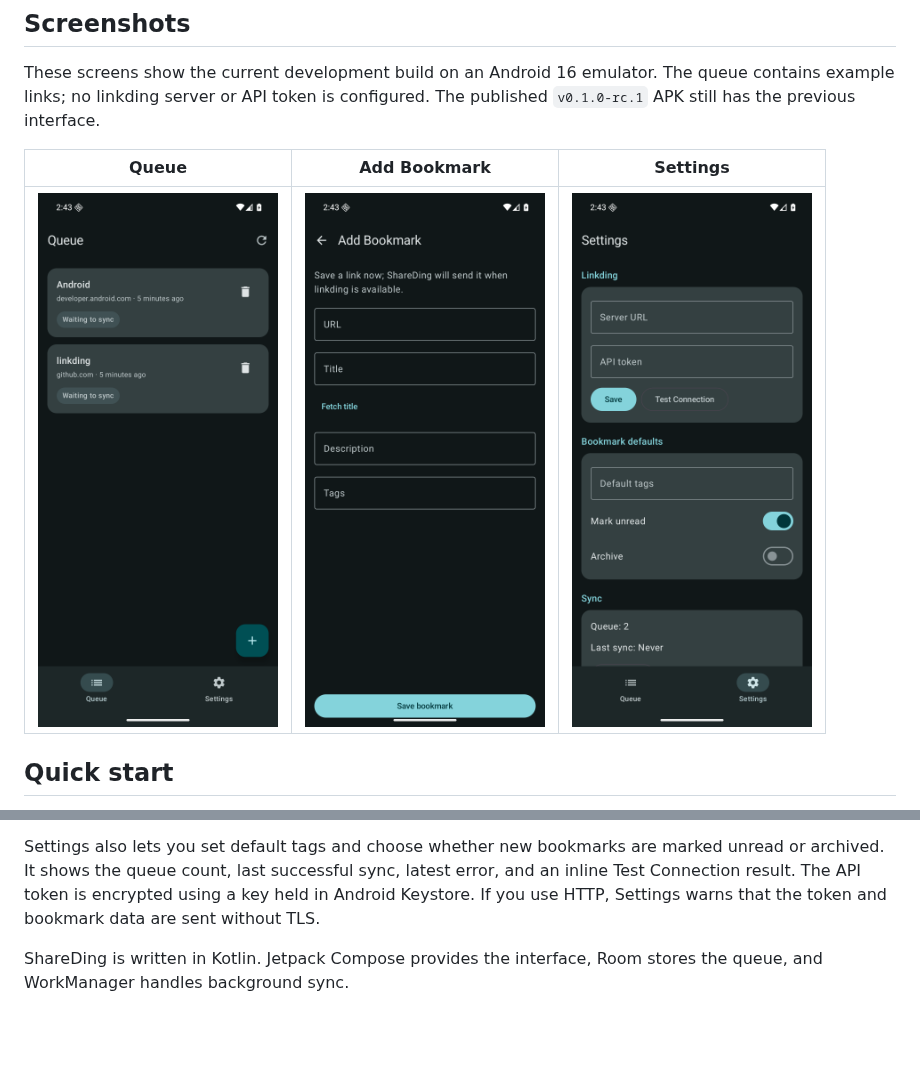
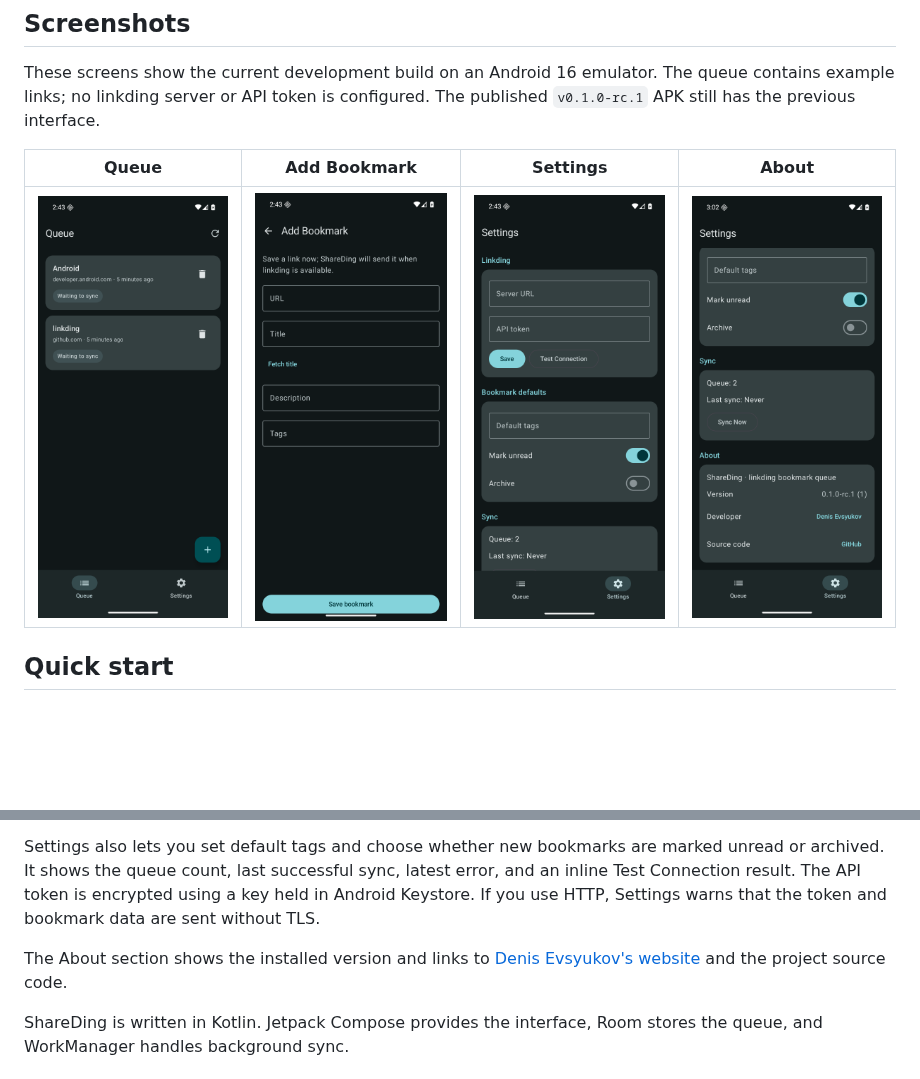
Before and after one commit to juev/shareding, a Markdown page: README.md, 2 parts joined by grey strips. GitHub-like rendering; pictures changed too: docs/images/about.png (added); blank space fills up the shorter version.

```diff
--- a/README.md
+++ b/README.md
@@ -23,9 +23,9 @@ The queue survives app restarts and device reboots. Delivery is at least once: i
 
 These screens show the current development build on an Android 16 emulator. The queue contains example links; no linkding server or API token is configured. The published `v0.1.0-rc.1` APK still has the previous interface.
 
-| Queue | Add Bookmark | Settings |
-| --- | --- | --- |
-| <a href="docs/images/queue.png"><img src="docs/images/queue.png" alt="Queue with two pending bookmarks and status chips" width="240"></a> | <a href="docs/images/add-bookmark.png"><img src="docs/images/add-bookmark.png" alt="Full-screen Add Bookmark form with URL, title, description and tags" width="240"></a> | <a href="docs/images/settings.png"><img src="docs/images/settings.png" alt="Grouped settings for linkding, bookmark defaults and sync" width="240"></a> |
+| Queue | Add Bookmark | Settings | About |
+| --- | --- | --- | --- |
+| <a href="docs/images/queue.png"><img src="docs/images/queue.png" alt="Queue with two pending bookmarks and status chips" width="200"></a> | <a href="docs/images/add-bookmark.png"><img src="docs/images/add-bookmark.png" alt="Full-screen Add Bookmark form with URL, title, description and tags" width="200"></a> | <a href="docs/images/settings.png"><img src="docs/images/settings.png" alt="Grouped settings for linkding, bookmark defaults and sync" width="200"></a> | <a href="docs/images/about.png"><img src="docs/images/about.png" alt="About section with app version, developer website and source code links" width="200"></a> |
 
 ## Quick start
 
@@ -35,6 +35,8 @@ These screens show the current development build on an Android 16 emulator. The
 4. Check Queue for waiting, sending, or failed bookmarks. Failed entries have a **Retry** action; **Sync Now** in Settings requests another attempt. Removing an entry requires confirmation.
 
 Settings also lets you set default tags and choose whether new bookmarks are marked unread or archived. It shows the queue count, last successful sync, latest error, and an inline Test Connection result. The API token is encrypted using a key held in Android Keystore. If you use HTTP, Settings warns that the token and bookmark data are sent without TLS.
+
+The About section shows the installed version and links to [Denis Evsyukov's website](https://denis.evsyukov.org) and the project source code.
 
 ShareDing is written in Kotlin. Jetpack Compose provides the interface, Room stores the queue, and WorkManager handles background sync.
 
```
Also changed, not shown: docs/specs/share-to-linkding.md (+1 -1 lines), 2 other files.
